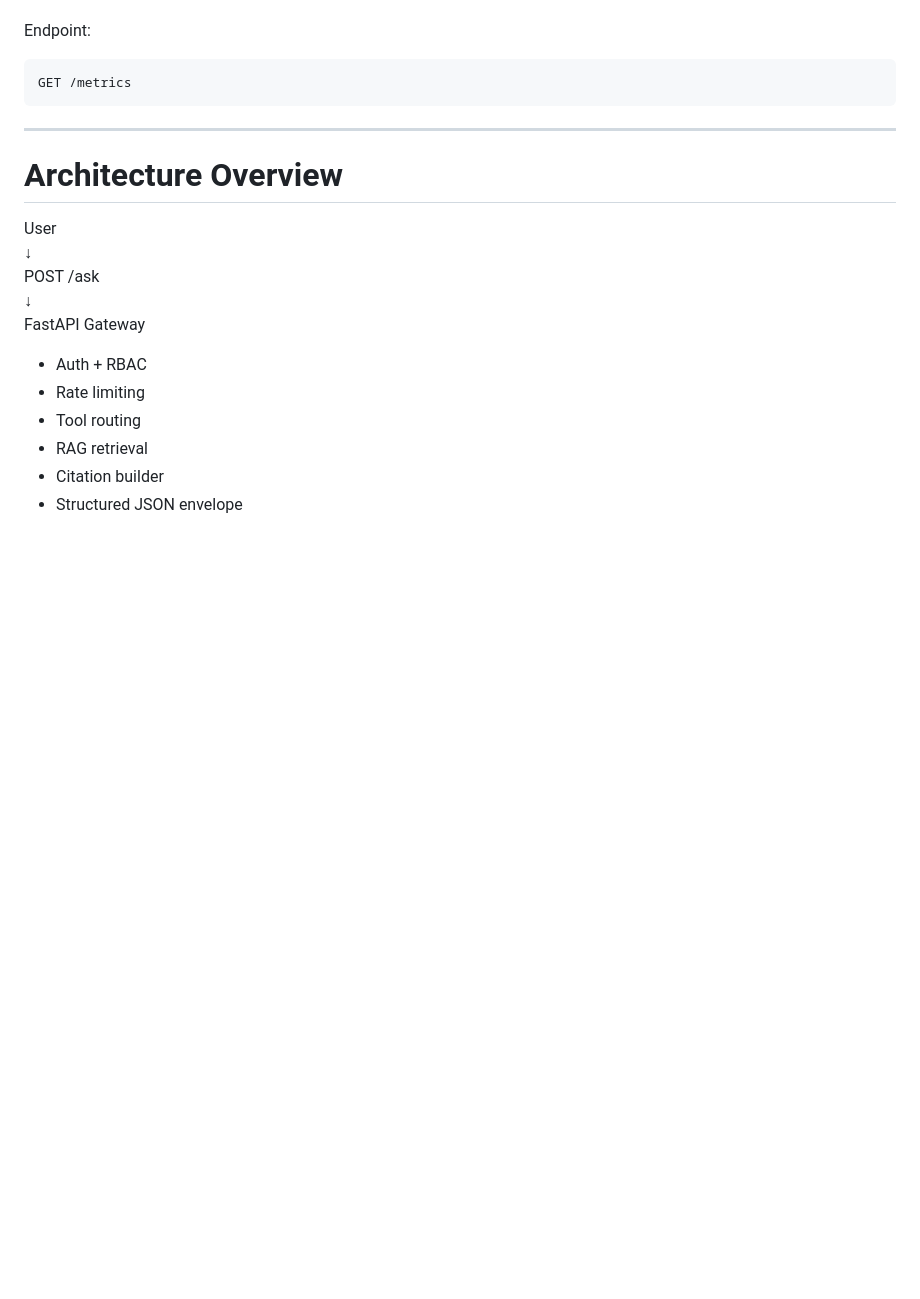
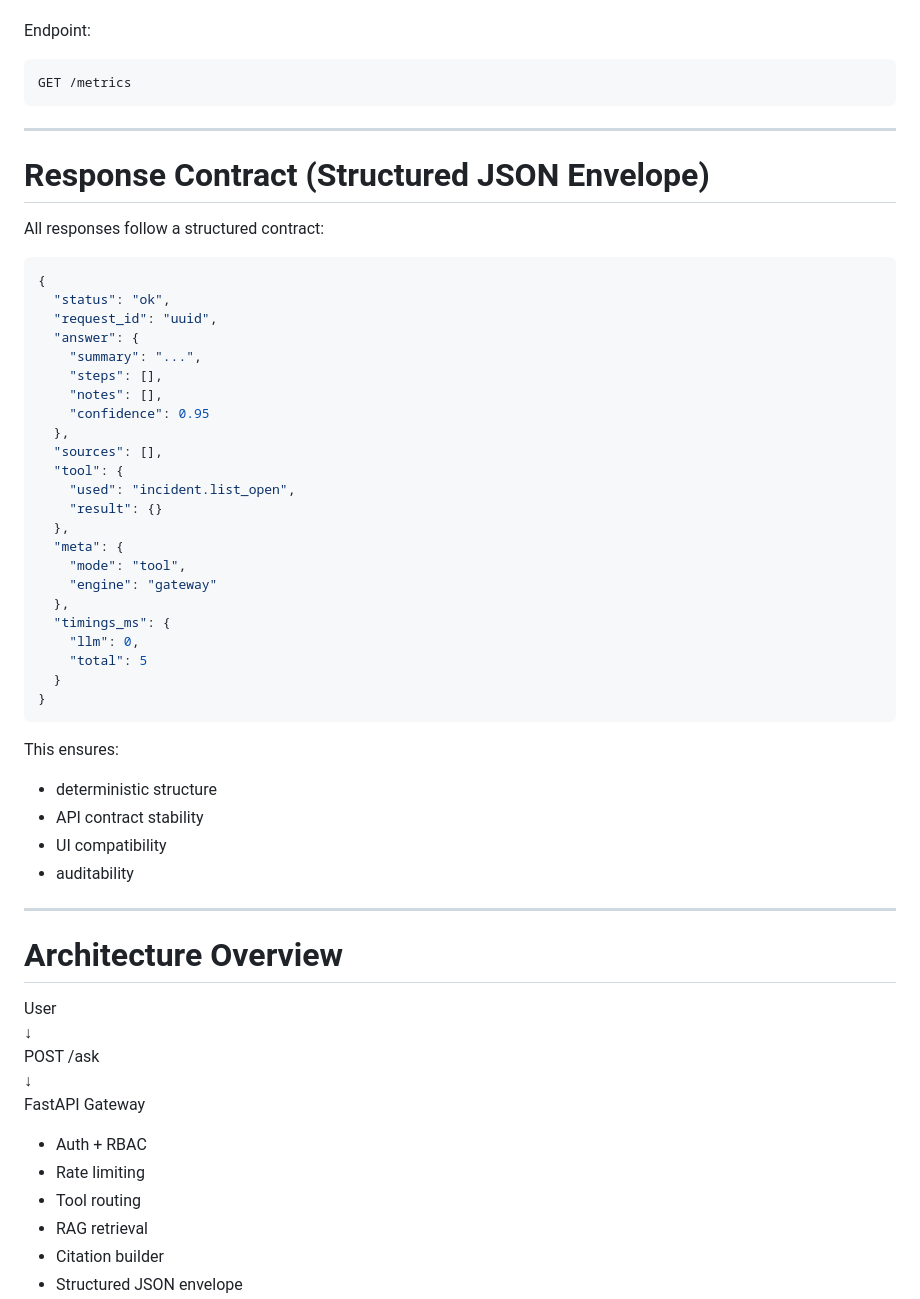
Before and after one commit to wangz99-crypto/llm-internal-assistant, a Markdown page: README.md, the part around one of its changes. Drawn GitHub-style; blank space fills up the shorter version.

````diff
--- a/README.md
+++ b/README.md
@@ -157,6 +220,44 @@ Endpoint:
 GET /metrics
 ```
 
+---
+
+# Response Contract (Structured JSON Envelope)
+
+All responses follow a structured contract:
+
+```json
+{
+  "status": "ok",
+  "request_id": "uuid",
+  "answer": {
+    "summary": "...",
+    "steps": [],
+    "notes": [],
+    "confidence": 0.95
+  },
+  "sources": [],
+  "tool": {
+    "used": "incident.list_open",
+    "result": {}
+  },
+  "meta": {
+    "mode": "tool",
+    "engine": "gateway"
+  },
+  "timings_ms": {
+    "llm": 0,
+    "total": 5
+  }
+}
+```
+
+This ensures:
+
+- deterministic structure
+- API contract stability
+- UI compatibility
+- auditability
 
 ---
 
````
Also changed, not shown: other parts of README.md (+98 -136 lines).
